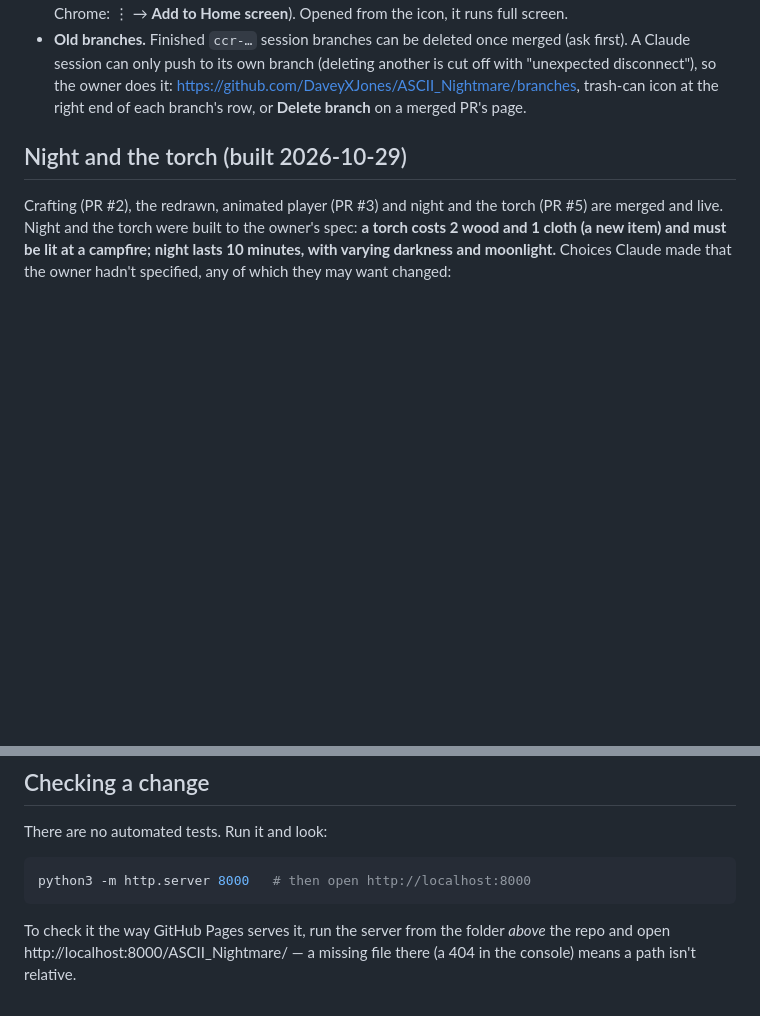
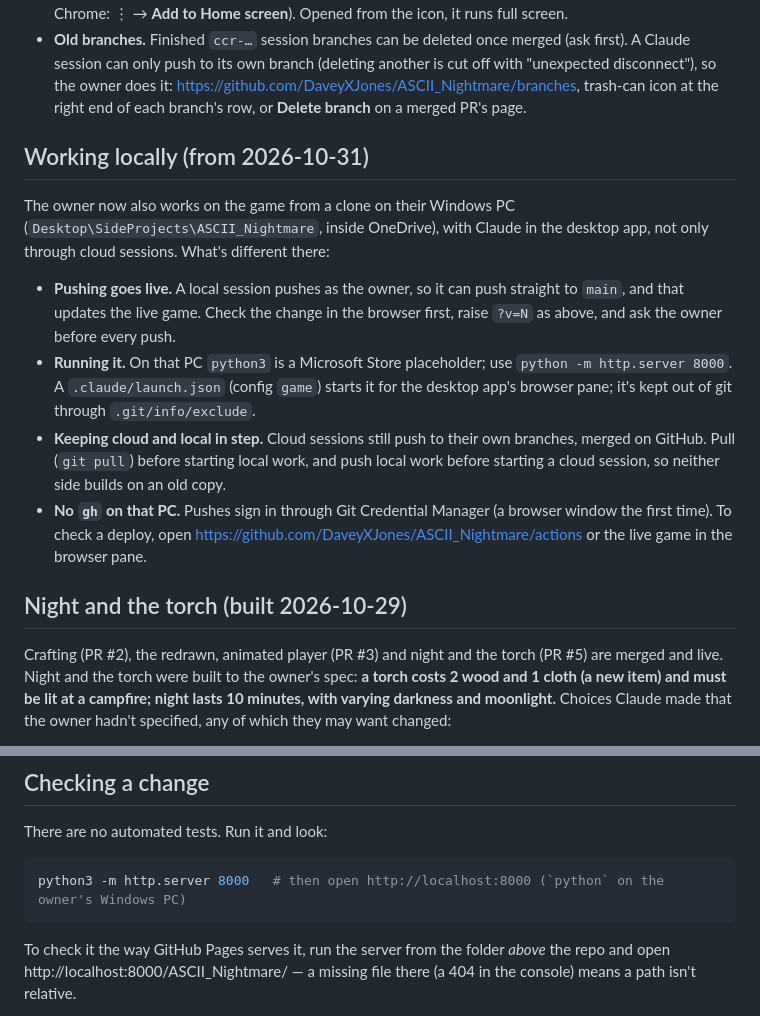
Before and after one commit to DaveyXJones/ASCII_Nightmare, a Markdown page: CLAUDE.md, 2 parts joined by grey strips. Rendered like a GitHub page; blank space fills up the shorter version.

Commit message:
Note in CLAUDE.md how working from the owner's PC differs
The owner now works from a local clone as well as through cloud sessions.
Pushing from there goes straight to main (and the live game), python3 is
a Store placeholder on Windows, and there's no gh CLI.

Co-Authored-By: Claude Opus 5.5 <noreply@anthropic.com>

````diff
--- a/CLAUDE.md
+++ b/CLAUDE.md
@@ -38,6 +38,25 @@ minutes, so `main` must always be playable.
   Claude session can only push to its own branch (deleting another is cut off with "unexpected
   disconnect"), so the owner does it: https://github.com/DaveyXJones/ASCII_Nightmare/branches,
   trash-can icon at the right end of each branch's row, or **Delete branch** on a merged PR's page.
+
+## Working locally (from 2026-10-31)
+
+The owner now also works on the game from a clone on their Windows PC
+(`Desktop\SideProjects\ASCII_Nightmare`, inside OneDrive), with Claude in the desktop app, not
+only through cloud sessions. What's different there:
+
+- **Pushing goes live.** A local session pushes as the owner, so it can push straight to `main`,
+  and that updates the live game. Check the change in the browser first, raise `?v=N` as above,
+  and ask the owner before every push.
+- **Running it.** On that PC `python3` is a Microsoft Store placeholder; use
+  `python -m http.server 8000`. A `.claude/launch.json` (config `game`) starts it for the desktop
+  app's browser pane; it's kept out of git through `.git/info/exclude`.
+- **Keeping cloud and local in step.** Cloud sessions still push to their own branches, merged on
+  GitHub. Pull (`git pull`) before starting local work, and push local work before starting a
+  cloud session, so neither side builds on an old copy.
+- **No `gh` on that PC.** Pushes sign in through Git Credential Manager (a browser window the first
+  time). To check a deploy, open https://github.com/DaveyXJones/ASCII_Nightmare/actions or the live
+  game in the browser pane.
 
 ## Night and the torch (built 2026-10-29)
 
@@ -698,7 +717,7 @@ for the owner) and this file.
 There are no automated tests. Run it and look:
 
 ```sh
-python3 -m http.server 8000   # then open http://localhost:8000
+python3 -m http.server 8000   # then open http://localhost:8000 (`python` on the owner's Windows PC)
 ```
 
 To check it the way GitHub Pages serves it, run the server from the folder *above* the repo and
````
Also changed, not shown: README.md (+2 -0 lines).
